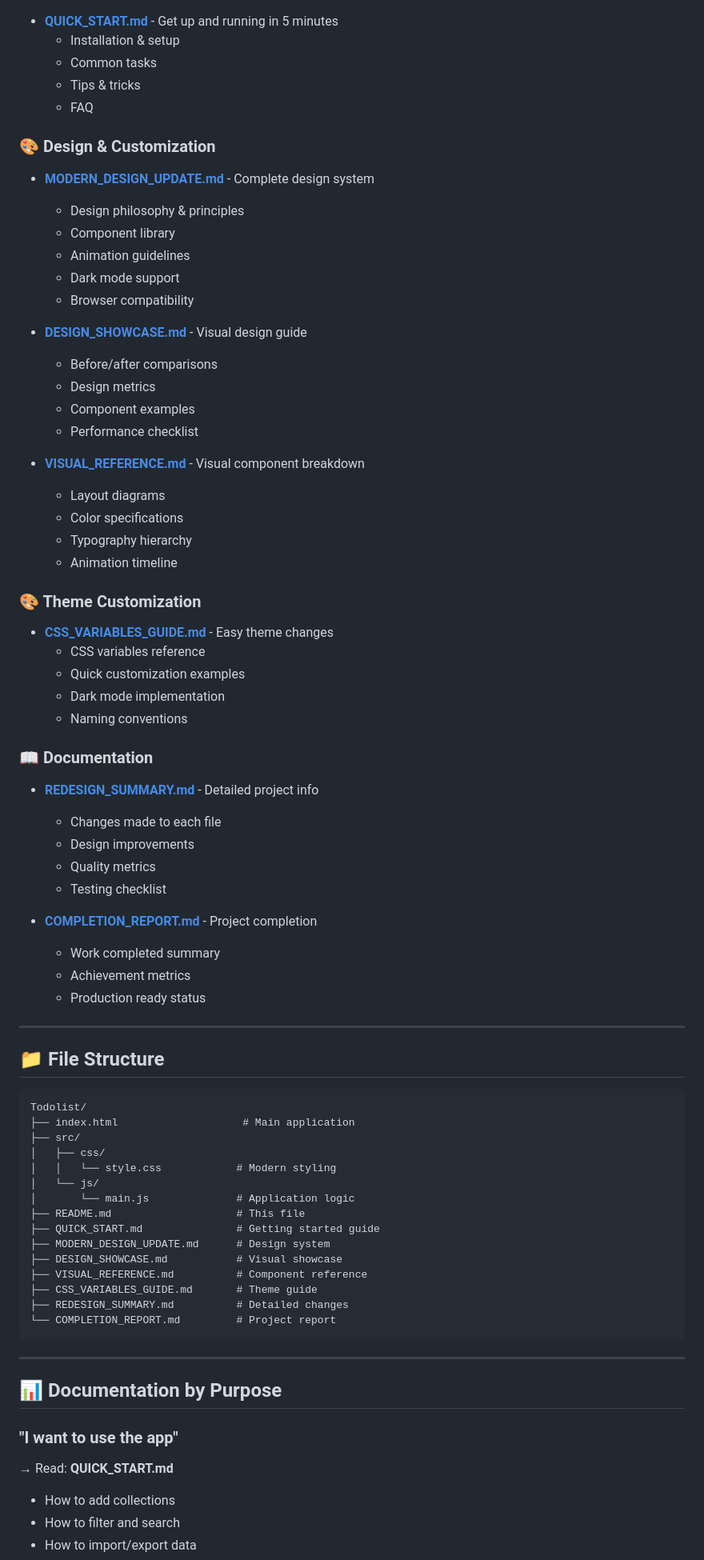
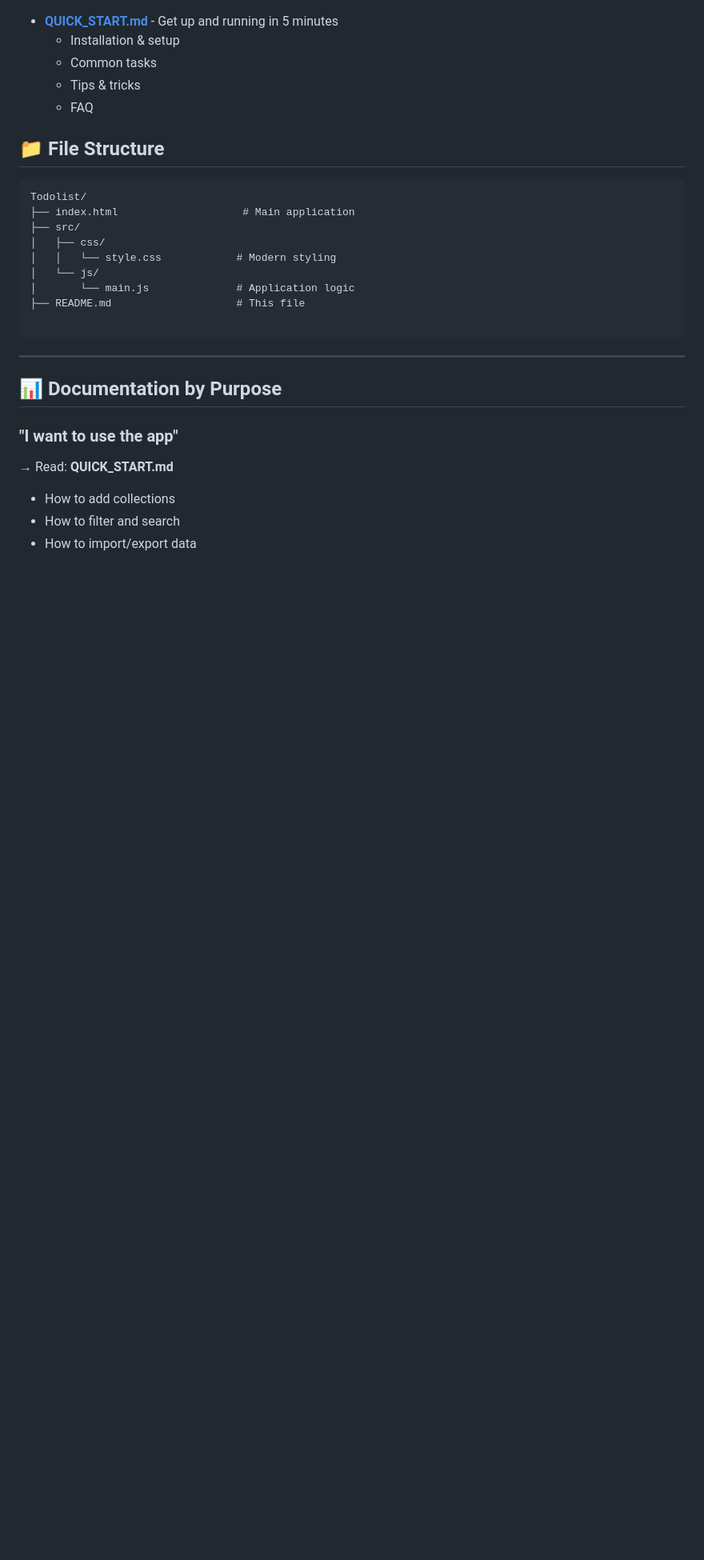
Before and after one commit to pavel-dev-bd/collection-tracer, a Markdown page: README.md, the part around one of its changes. Shown at 80% size. Rendered like a GitHub page; blank space fills up the shorter version.

Commit message:
Remove design and customization sections from README
Removed design and customization sections along with related links from the README.

````diff
--- a/README.md
+++ b/README.md
@@ -13,47 +13,6 @@ Welcome to the modern Collection Tracker! This guide will help you navigate all
   - Tips & tricks
   - FAQ
 
-### 🎨 Design & Customization
-- **[MODERN_DESIGN_UPDATE.md](MODERN_DESIGN_UPDATE.md)** - Complete design system
-  - Design philosophy & principles
-  - Component library
-  - Animation guidelines
-  - Dark mode support
-  - Browser compatibility
-
-- **[DESIGN_SHOWCASE.md](DESIGN_SHOWCASE.md)** - Visual design guide
-  - Before/after comparisons
-  - Design metrics
-  - Component examples
-  - Performance checklist
-
-- **[VISUAL_REFERENCE.md](VISUAL_REFERENCE.md)** - Visual component breakdown
-  - Layout diagrams
-  - Color specifications
-  - Typography hierarchy
-  - Animation timeline
-
-### 🎨 Theme Customization
-- **[CSS_VARIABLES_GUIDE.md](CSS_VARIABLES_GUIDE.md)** - Easy theme changes
-  - CSS variables reference
-  - Quick customization examples
-  - Dark mode implementation
-  - Naming conventions
-
-### 📖 Documentation
-- **[REDESIGN_SUMMARY.md](REDESIGN_SUMMARY.md)** - Detailed project info
-  - Changes made to each file
-  - Design improvements
-  - Quality metrics
-  - Testing checklist
-
-- **[COMPLETION_REPORT.md](COMPLETION_REPORT.md)** - Project completion
-  - Work completed summary
-  - Achievement metrics
-  - Production ready status
-
----
-
 ## 📁 File Structure
 
 ```
@@ -65,13 +24,7 @@ Todolist/
 │   └── js/
 │       └── main.js              # Application logic
 ├── README.md                    # This file
-├── QUICK_START.md               # Getting started guide
-├── MODERN_DESIGN_UPDATE.md      # Design system
-├── DESIGN_SHOWCASE.md           # Visual showcase
-├── VISUAL_REFERENCE.md          # Component reference
-├── CSS_VARIABLES_GUIDE.md       # Theme guide
-├── REDESIGN_SUMMARY.md          # Detailed changes
-└── COMPLETION_REPORT.md         # Project report
+
 ```
 
 ---
````
Also changed, not shown: other parts of README.md (+0 -13 lines).
